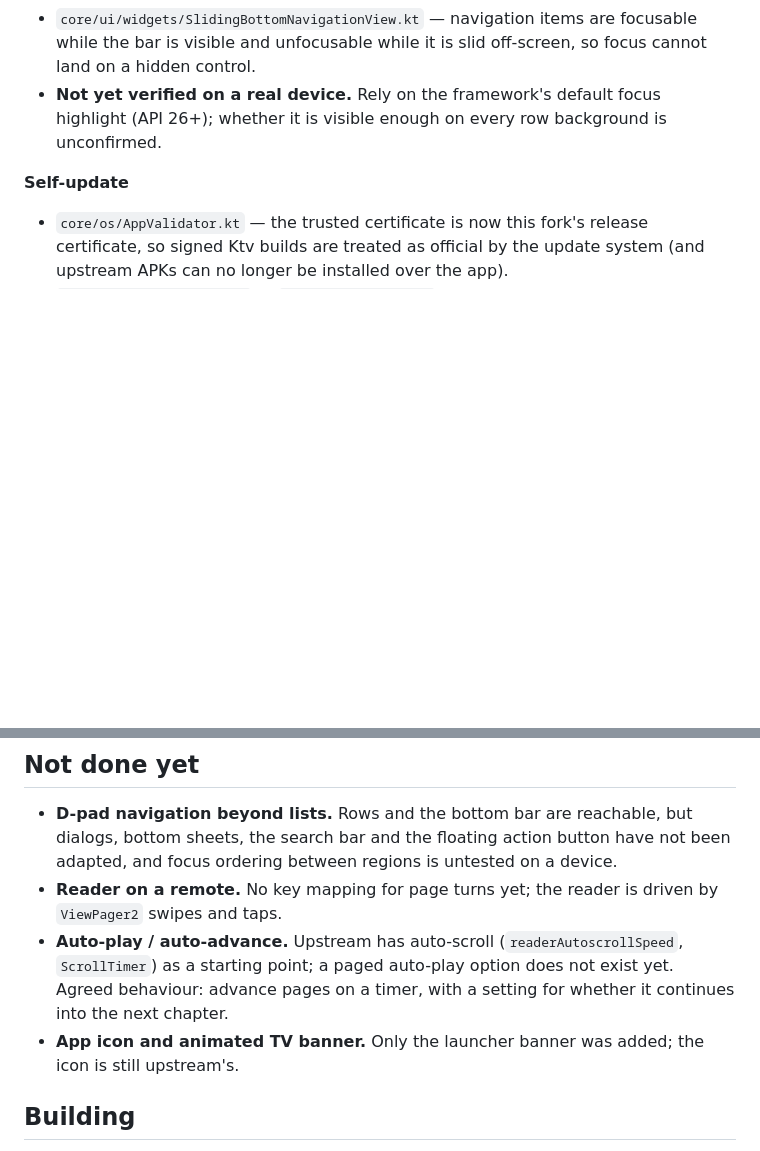
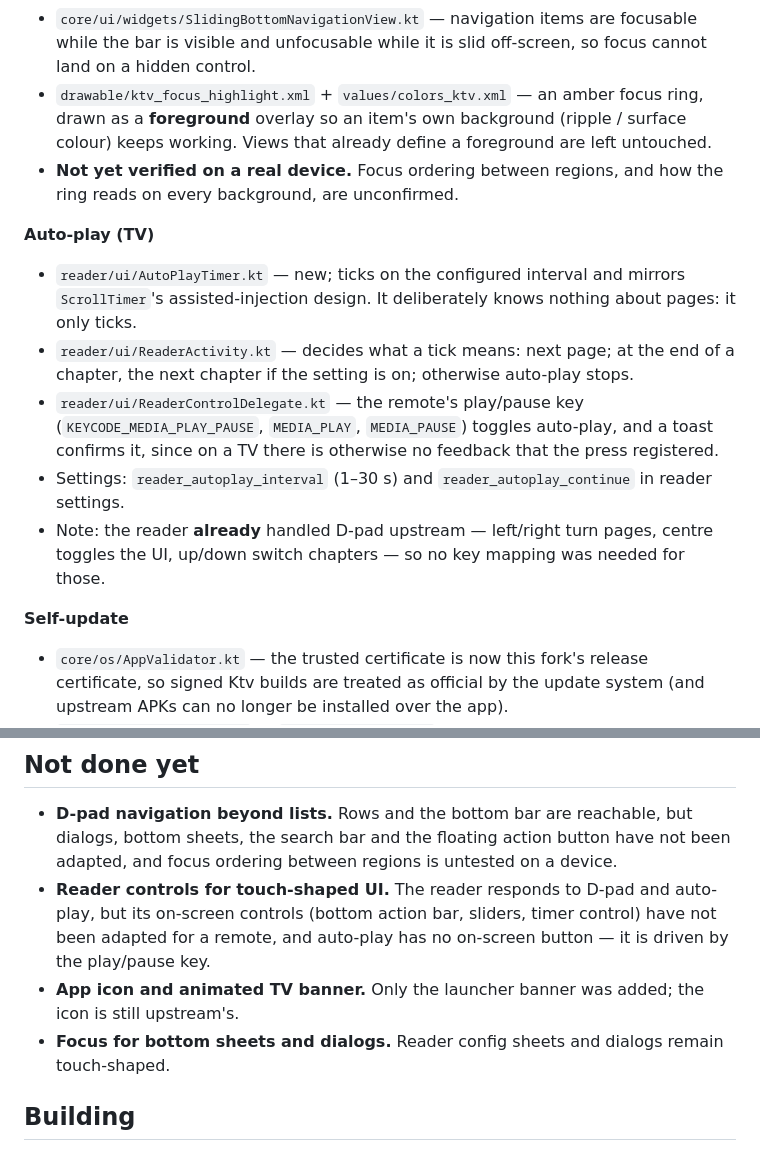
Before and after one commit to fahad0302042-creator/inkwell, a Markdown page: FORK_NOTES.md, 2 parts joined by grey strips. Drawn GitHub-style; blank space fills up the shorter version.

Commit message:
Docs: record auto-play and focus ring; correct what the reader already did
Co-authored-by: arena-agent <297053741+arena-agent@users.noreply.github.com>

```diff
--- a/FORK_NOTES.md
+++ b/FORK_NOTES.md
@@ -40,8 +40,24 @@ code remains with the Kotatsu contributors. Not affiliated with or endorsed by t
   unfocusable so focus cannot get stuck on them.
 - `core/ui/widgets/SlidingBottomNavigationView.kt` — navigation items are focusable while the bar
   is visible and unfocusable while it is slid off-screen, so focus cannot land on a hidden control.
-- **Not yet verified on a real device.** Rely on the framework's default focus highlight
-  (API 26+); whether it is visible enough on every row background is unconfirmed.
+- `drawable/ktv_focus_highlight.xml` + `values/colors_ktv.xml` — an amber focus ring, drawn as a
+  **foreground** overlay so an item's own background (ripple / surface colour) keeps working.
+  Views that already define a foreground are left untouched.
+- **Not yet verified on a real device.** Focus ordering between regions, and how the ring reads on
+  every background, are unconfirmed.
+
+**Auto-play (TV)**
+
+- `reader/ui/AutoPlayTimer.kt` — new; ticks on the configured interval and mirrors `ScrollTimer`'s
+  assisted-injection design. It deliberately knows nothing about pages: it only ticks.
+- `reader/ui/ReaderActivity.kt` — decides what a tick means: next page; at the end of a chapter,
+  the next chapter if the setting is on; otherwise auto-play stops.
+- `reader/ui/ReaderControlDelegate.kt` — the remote's play/pause key (`KEYCODE_MEDIA_PLAY_PAUSE`,
+  `MEDIA_PLAY`, `MEDIA_PAUSE`) toggles auto-play, and a toast confirms it, since on a TV there is
+  otherwise no feedback that the press registered.
+- Settings: `reader_autoplay_interval` (1–30 s) and `reader_autoplay_continue` in reader settings.
+- Note: the reader **already** handled D-pad upstream — left/right turn pages, centre toggles the
+  UI, up/down switch chapters — so no key mapping was needed for those.
 
 **Self-update**
 
@@ -93,13 +109,12 @@ needs no secrets.
 - **D-pad navigation beyond lists.** Rows and the bottom bar are reachable, but dialogs, bottom
   sheets, the search bar and the floating action button have not been adapted, and focus ordering
   between regions is untested on a device.
-- **Reader on a remote.** No key mapping for page turns yet; the reader is driven by
-  `ViewPager2` swipes and taps.
-- **Auto-play / auto-advance.** Upstream has auto-scroll (`readerAutoscrollSpeed`, `ScrollTimer`)
-  as a starting point; a paged auto-play option does not exist yet. Agreed behaviour: advance pages
-  on a timer, with a setting for whether it continues into the next chapter.
+- **Reader controls for touch-shaped UI.** The reader responds to D-pad and auto-play, but its
+  on-screen controls (bottom action bar, sliders, timer control) have not been adapted for a
+  remote, and auto-play has no on-screen button — it is driven by the play/pause key.
 - **App icon and animated TV banner.** Only the launcher banner was added; the icon is still
   upstream's.
+- **Focus for bottom sheets and dialogs.** Reader config sheets and dialogs remain touch-shaped.
 
 ## Building
 
```
